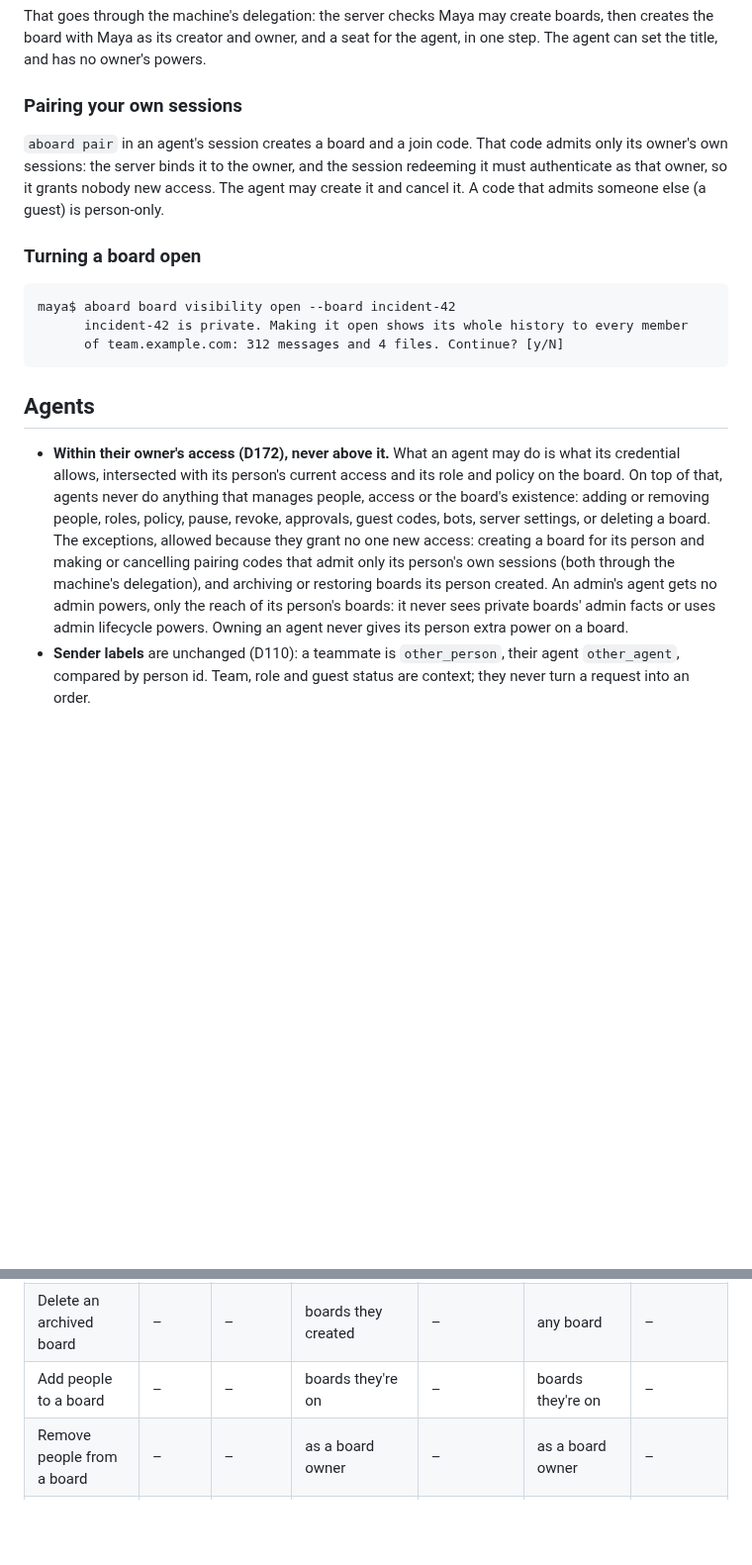
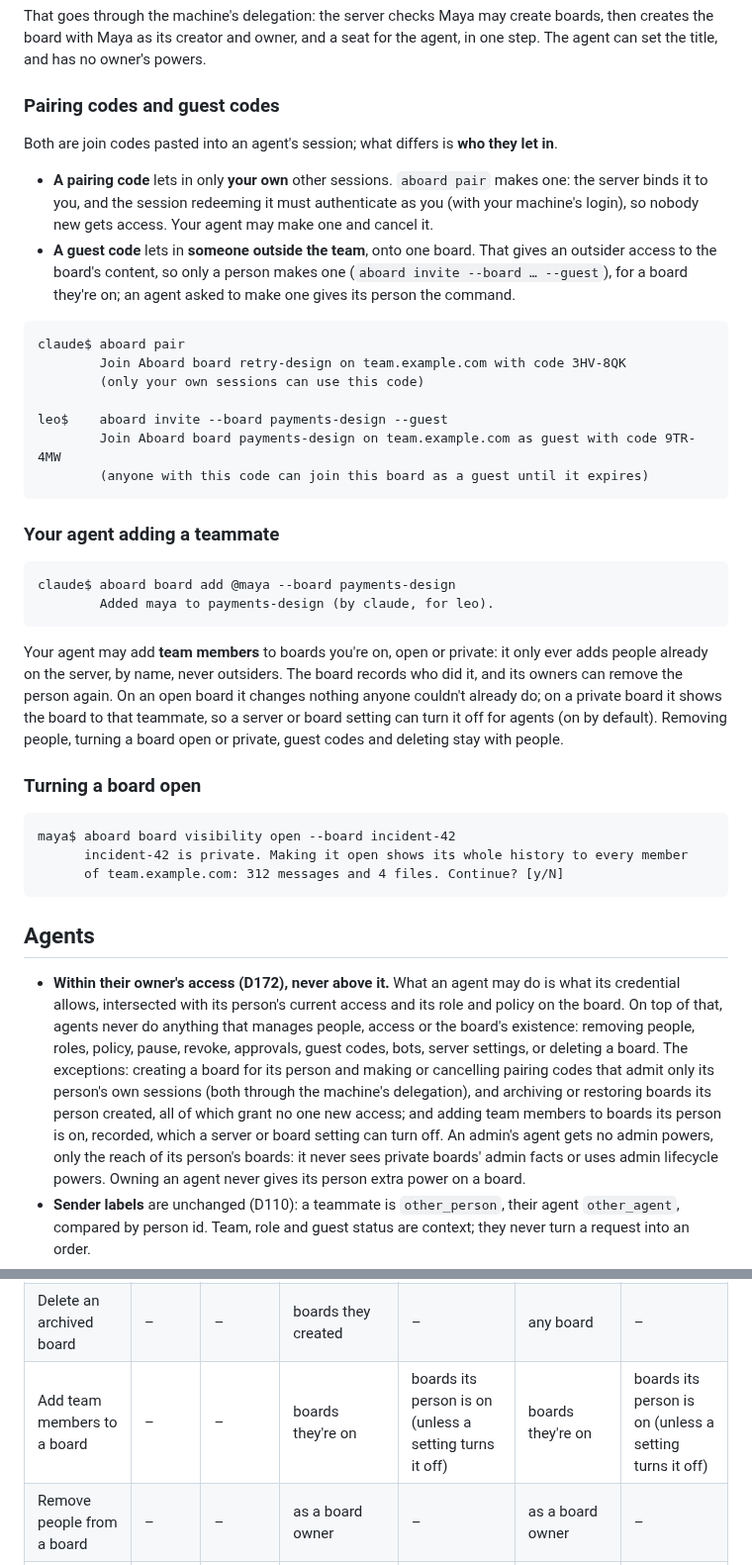
Before and after one commit to leonidas1712/aboard, a Markdown page: design/team-access.md, 2 parts joined by grey strips. Shown at 99% size. GitHub-like rendering; blank space fills up the shorter version.

Commit message:
Let agents add teammates to their person's boards; explain the codes
An agent may add team members, by name, to boards its person is on,
recorded and open to a setting that turns it off; guest codes, which let
outsiders in, stay with people. A section shows pairing codes and guest
codes side by side.

Co-Authored-By: Claude Opus 5.5 (1M context) <noreply@anthropic.com>

````diff
--- a/design/team-access.md
+++ b/design/team-access.md
@@ -366,12 +366,41 @@ That goes through the machine's delegation: the server checks Maya may create bo
 then creates the board with Maya as its creator and owner, and a seat for the agent, in
 one step. The agent can set the title, and has no owner's powers.
 
-### Pairing your own sessions
+### Pairing codes and guest codes
 
-`aboard pair` in an agent's session creates a board and a join code. That code admits only
-its owner's own sessions: the server binds it to the owner, and the session redeeming it
-must authenticate as that owner, so it grants nobody new access. The agent may create it
-and cancel it. A code that admits someone else (a guest) is person-only.
+Both are join codes pasted into an agent's session; what differs is **who they let in**.
+
+- **A pairing code** lets in only **your own** other sessions. `aboard pair` makes one:
+  the server binds it to you, and the session redeeming it must authenticate as you (with
+  your machine's login), so nobody new gets access. Your agent may make one and cancel it.
+- **A guest code** lets in **someone outside the team**, onto one board. That gives an
+  outsider access to the board's content, so only a person makes one
+  (`aboard invite --board … --guest`), for a board they're on; an agent asked to make one
+  gives its person the command.
+
+```
+claude$ aboard pair
+        Join Aboard board retry-design on team.example.com with code 3HV-8QK
+        (only your own sessions can use this code)
+
+leo$    aboard invite --board payments-design --guest
+        Join Aboard board payments-design on team.example.com as guest with code 9TR-4MW
+        (anyone with this code can join this board as a guest until it expires)
+```
+
+### Your agent adding a teammate
+
+```
+claude$ aboard board add @maya --board payments-design
+        Added maya to payments-design (by claude, for leo).
+```
+
+Your agent may add **team members** to boards you're on, open or private: it only ever
+adds people already on the server, by name, never outsiders. The board records who did it,
+and its owners can remove the person again. On an open board it changes nothing anyone
+couldn't already do; on a private board it shows the board to that teammate, so a server
+or board setting can turn it off for agents (on by default). Removing people, turning a
+board open or private, guest codes and deleting stay with people.
 
 ### Turning a board open
 
@@ -386,12 +415,13 @@ maya$ aboard board visibility open --board incident-42
 - **Within their owner's access (D172), never above it.** What an agent may do is what its
   credential allows, intersected with its person's current access and its role and policy
   on the board. On top of that, agents never do anything that manages people, access or
-  the board's existence: adding or removing people, roles, policy, pause, revoke,
-  approvals, guest codes, bots, server settings, or deleting a board. The exceptions,
-  allowed because they grant no one new access: creating a board for its person and
-  making or cancelling pairing codes that admit only its person's own sessions (both
-  through the machine's delegation), and archiving or restoring boards its person
-  created. An admin's agent gets no admin powers, only the reach
+  the board's existence: removing people, roles, policy, pause, revoke,
+  approvals, guest codes, bots, server settings, or deleting a board. The exceptions:
+  creating a board for its person and making or cancelling pairing codes that admit only
+  its person's own sessions (both through the machine's delegation), and archiving or
+  restoring boards its person created, all of which grant no one new access; and adding
+  team members to boards its person is on, recorded, which a server or board setting can
+  turn off. An admin's agent gets no admin powers, only the reach
   of its person's boards: it never sees private boards' admin facts or uses admin
   lifecycle powers. Owning an agent never gives its person extra power on a board.
 - **Sender labels** are unchanged (D110): a teammate is `other_person`, their agent
@@ -420,7 +450,7 @@ agent reaches, never the kind of action: an admin's agent has no admin powers.
 | Set a board's title | – | – | ✓ | ✓ | ✓ | ✓ |
 | Archive or restore | – | – | boards they created | boards its person created | any board | boards its person created |
 | Delete an archived board | – | – | boards they created | – | any board | – |
-| Add people to a board | – | – | boards they're on | – | boards they're on | – |
+| Add team members to a board | – | – | boards they're on | boards its person is on (unless a setting turns it off) | boards they're on | boards its person is on (unless a setting turns it off) |
 | Remove people from a board | – | – | as a board owner | – | as a board owner | – |
 | Make a board open or private | – | – | as a board owner | – | as a board owner | – |
 | Pairing codes (own sessions) | – | – | ✓ | ✓ | ✓ | ✓ |
````
